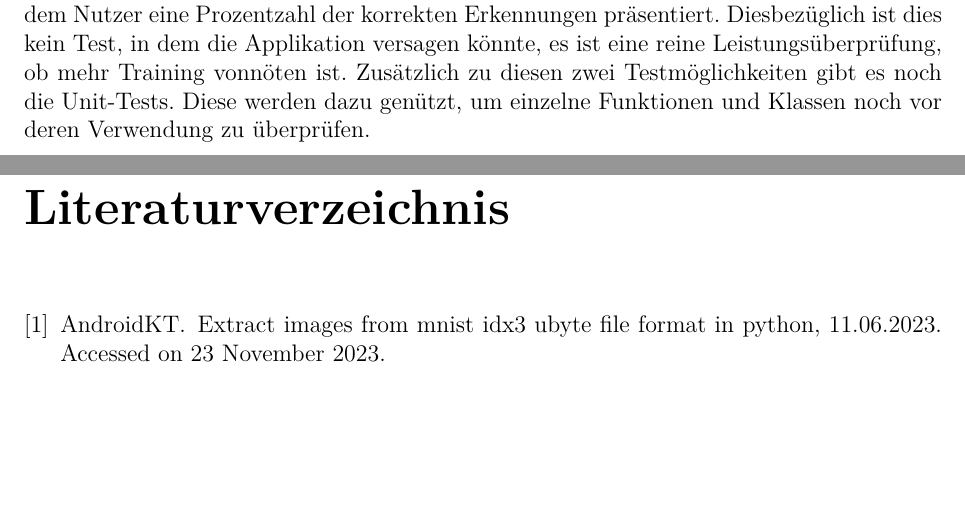
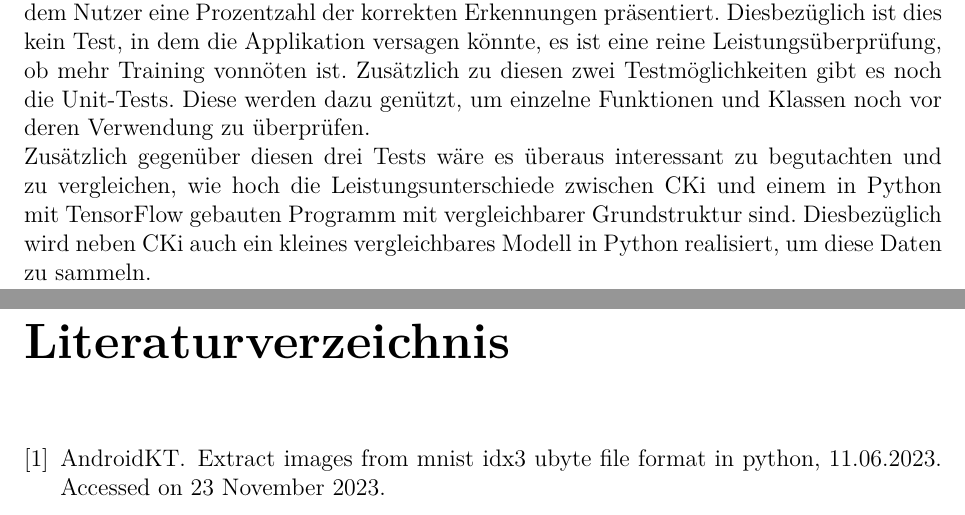
Before and after one commit to MrS-E/CKi, a LaTeX document (Dokumentation/CKi/CKi.tex, which reads Dokumentation/CKi/design.tex): two parts of pages 31 and 32 of 33, joined at a grey line, cut so that both start at the same text, the shorter picture padded with empty space. Compiled offline with pdfLaTeX.

Commit message:
add text tensorflow

```diff
--- a/Dokumentation/CKi/design.tex
+++ b/Dokumentation/CKi/design.tex
@@ -90,6 +90,7 @@ Die Trainingsdaten sind das MNIST-Datenset mit den handschriftlichen Zahlen. (\u
 \label{sec:DesignTests}
 Im Projekt CKI gibt es drei Arten von Tests. Es gibt das simple Ausprobieren. Da es nicht allzu viele Nutzerschnittstellen gibt, kann man diese ausführen und begutachten, ob diese mit der Beschreibung übereinstimmen.
 Bei einer dieser Schnittstellen wird die KI getestet. Dies geschieht, indem der KI ihr unbekannte Datensätze zu sehen bekommt und das Endergebnis mit einem vordefinierten Ergebnis abgeglichen wird.
-Egal ob das Ergebnis korrekt oder inkorrekt erkannt worden ist, wird es statistisch aufgenommen. Am Ende wird dem Nutzer eine Prozentzahl der korrekten Erkennungen präsentiert. Diesbezüglich ist dies
-kein Test, in dem die Applikation versagen könnte, es ist eine reine Leistungsüberprüfung, ob mehr Training vonnöten ist.
+Egal ob das Ergebnis korrekt oder inkorrekt erkannt worden ist, wird es statistisch aufgenommen. Am Ende wird dem Nutzer eine Prozentzahl der korrekten Erkennungen präsentiert. Diesbezüglich ist dies kein Test, in dem die Applikation versagen könnte, es ist eine reine Leistungsüberprüfung, ob mehr Training vonnöten ist.
 Zusätzlich zu diesen zwei Testmöglichkeiten gibt es noch die Unit-Tests. Diese werden dazu genützt, um einzelne Funktionen und Klassen noch vor deren Verwendung zu überprüfen.
+\\
+Zusätzlich gegenüber diesen drei Tests wäre es überaus interessant zu begutachten und zu vergleichen, wie hoch die Leistungsunterschiede zwischen CKi und einem in Python mit TensorFlow gebauten Programm mit vergleichbarer Grundstruktur sind. Diesbezüglich wird neben CKi auch ein kleines vergleichbares Modell in Python realisiert, um diese Daten zu sammeln.
```
